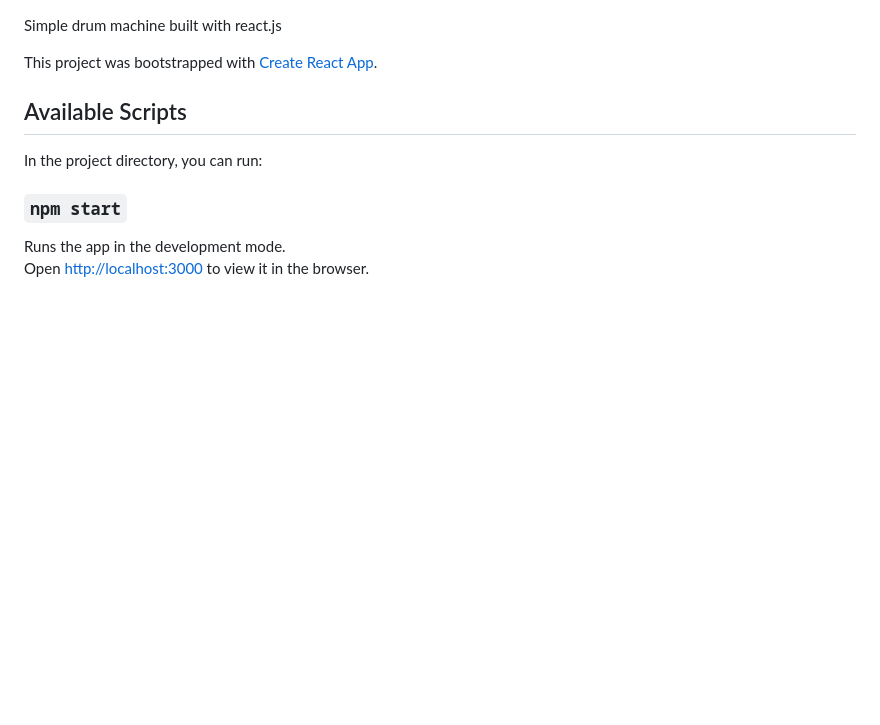
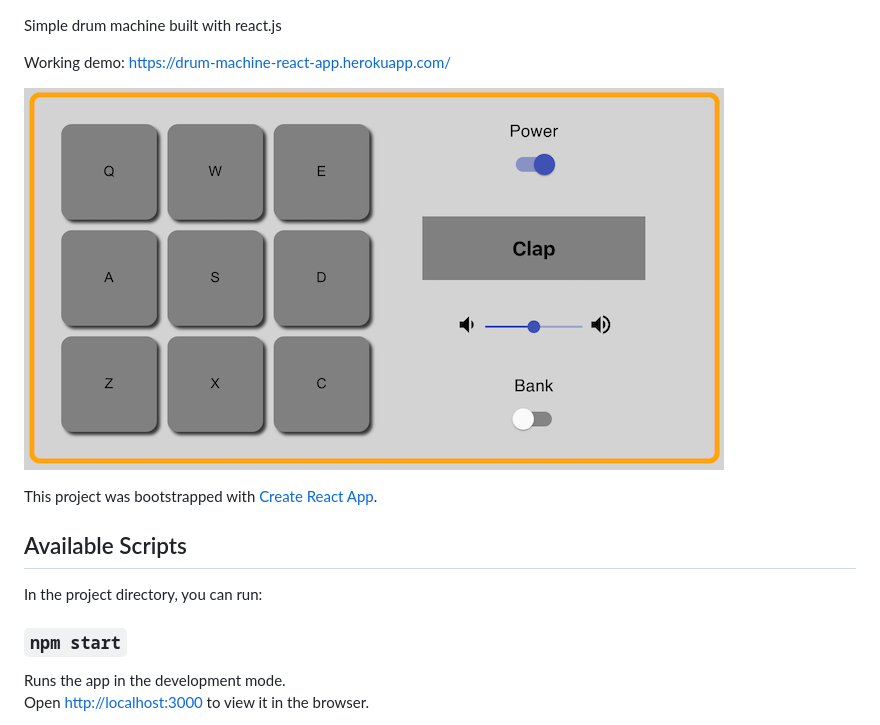
Before and after one commit to joonaskinnunen/drum-machine, a Markdown page: README.md, the part around the change. Drawn GitHub-style; pictures changed too: drum-machine.png (added); blank space fills up the shorter version.

```diff
--- a/README.md
+++ b/README.md
@@ -1,4 +1,8 @@
 Simple drum machine built with react.js
+
+Working demo: [https://drum-machine-react-app.herokuapp.com/](https://drum-machine-react-app.herokuapp.com/)
+
+![Screenshot](drum-machine.png)
 
 This project was bootstrapped with [Create React App](https://github.com/facebook/create-react-app).
 
```
